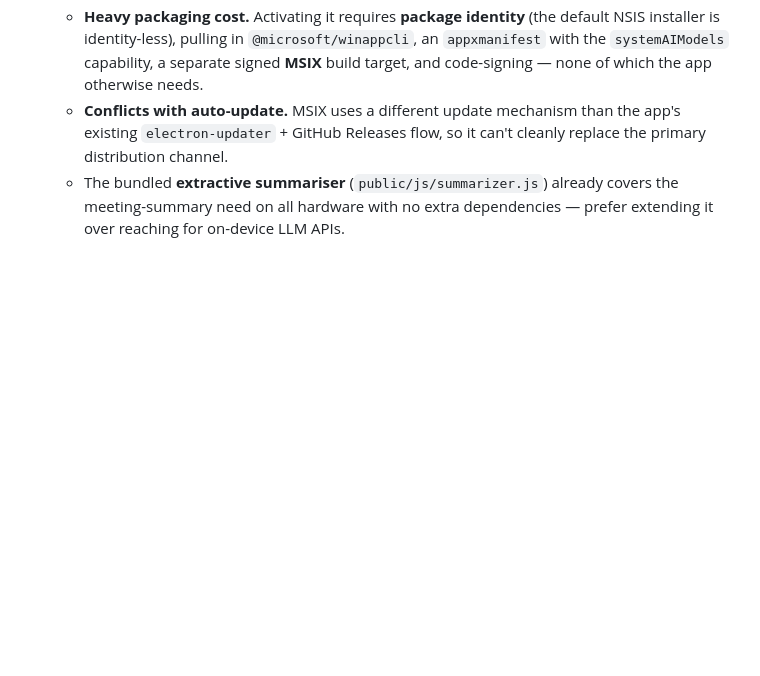
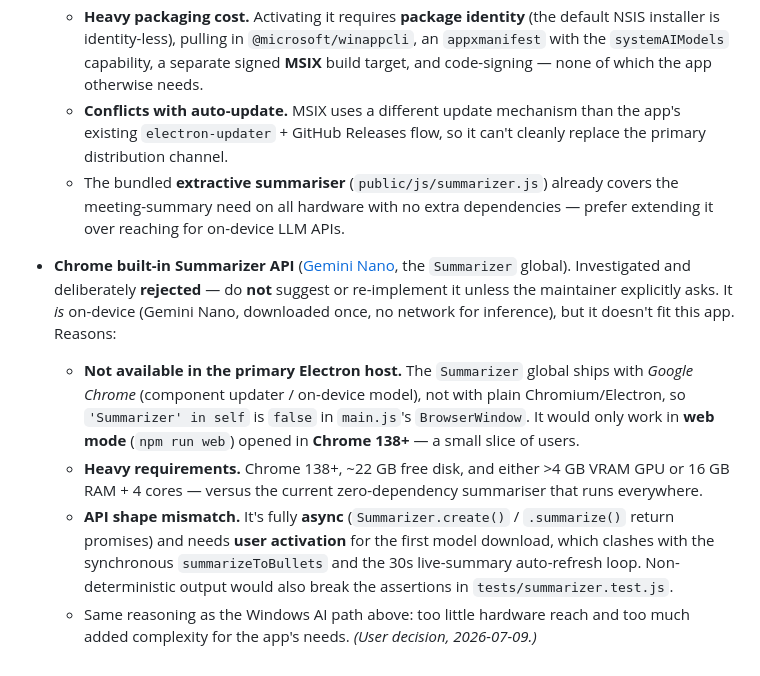
Before and after one commit to deanhume/meeting-notes, a Markdown page: .github/copilot-instructions.md, the part around the change. GitHub-like rendering; blank space fills up the shorter version.

Commit message:
docs: record Chrome Summarizer API as a rejected approach
Co-authored-by: Copilot <223556219+Copilot@users.noreply.github.com>

```diff
--- a/.github/copilot-instructions.md
+++ b/.github/copilot-instructions.md
@@ -73,3 +73,9 @@ See `docs/` for deeper guides: `DEVELOPMENT.md`, `BUILDING.md`, `USAGE.md`, `AUT
   - **Heavy packaging cost.** Activating it requires **package identity** (the default NSIS installer is identity-less), pulling in `@microsoft/winappcli`, an `appxmanifest` with the `systemAIModels` capability, a separate signed **MSIX** build target, and code-signing — none of which the app otherwise needs.
   - **Conflicts with auto-update.** MSIX uses a different update mechanism than the app's existing `electron-updater` + GitHub Releases flow, so it can't cleanly replace the primary distribution channel.
   - The bundled **extractive summariser** (`public/js/summarizer.js`) already covers the meeting-summary need on all hardware with no extra dependencies — prefer extending it over reaching for on-device LLM APIs.
+
+- **Chrome built-in Summarizer API** ([Gemini Nano](https://developer.chrome.com/docs/ai/summarizer-api), the `Summarizer` global). Investigated and deliberately **rejected** — do **not** suggest or re-implement it unless the maintainer explicitly asks. It *is* on-device (Gemini Nano, downloaded once, no network for inference), but it doesn't fit this app. Reasons:
+  - **Not available in the primary Electron host.** The `Summarizer` global ships with *Google Chrome* (component updater / on-device model), not with plain Chromium/Electron, so `'Summarizer' in self` is `false` in `main.js`'s `BrowserWindow`. It would only work in **web mode** (`npm run web`) opened in **Chrome 138+** — a small slice of users.
+  - **Heavy requirements.** Chrome 138+, ~22 GB free disk, and either >4 GB VRAM GPU or 16 GB RAM + 4 cores — versus the current zero-dependency summariser that runs everywhere.
+  - **API shape mismatch.** It's fully **async** (`Summarizer.create()` / `.summarize()` return promises) and needs **user activation** for the first model download, which clashes with the synchronous `summarizeToBullets` and the 30s live-summary auto-refresh loop. Non-deterministic output would also break the assertions in `tests/summarizer.test.js`.
+  - Same reasoning as the Windows AI path above: too little hardware reach and too much added complexity for the app's needs. *(User decision, 2026-07-09.)*
```
